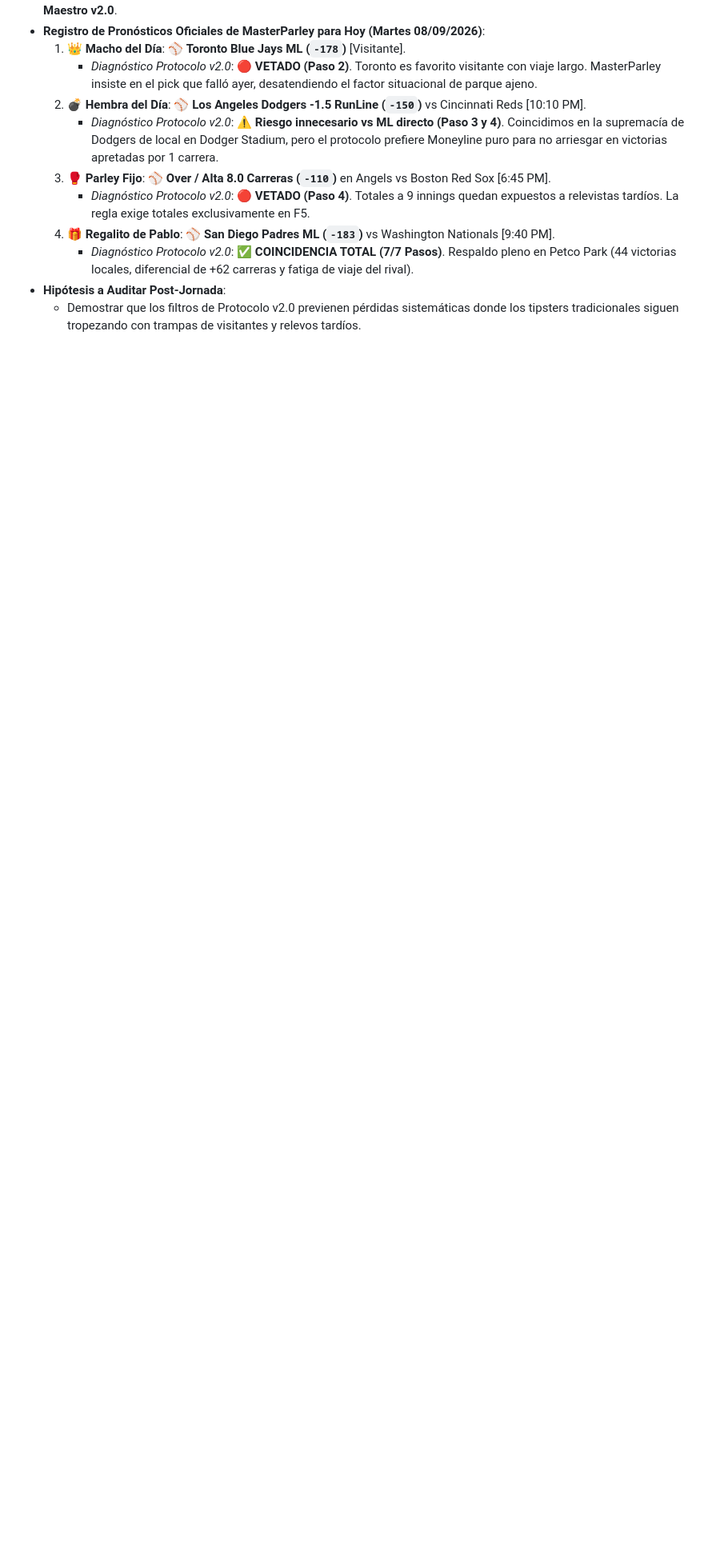
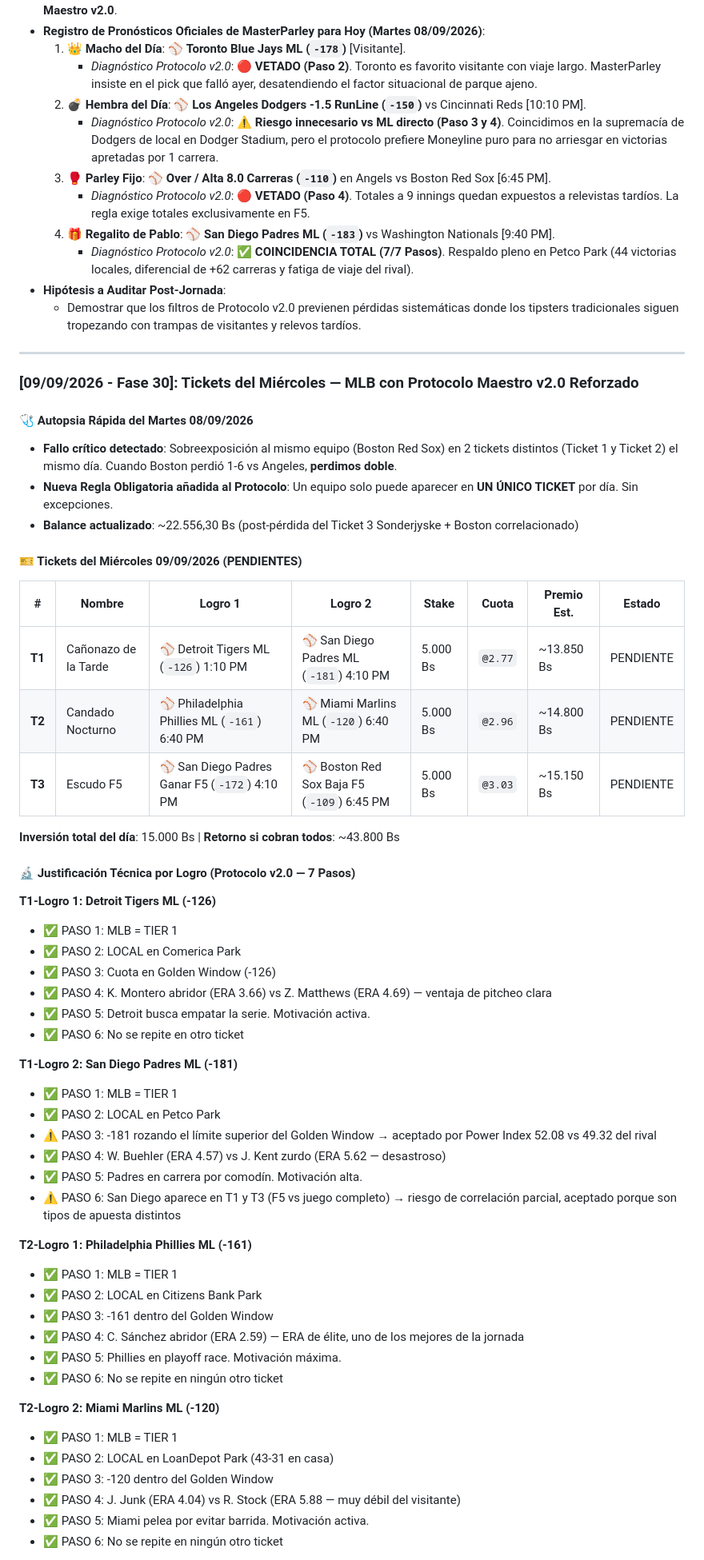
Before and after one commit to elrey906/parley-stats, a Markdown page: BITACORA_PROYECTO.md, the part around one of its changes. Shown at 80% size. Drawn GitHub-style; blank space fills up the shorter version.

Commit message:
docs: Fase 30 - Tickets Miercoles 09/09 + Regla No Repeticion de Equipos

```diff
--- a/BITACORA_PROYECTO.md
+++ b/BITACORA_PROYECTO.md
@@ -557,3 +557,57 @@ PASO 7 — ¿Cuánto apostar? (Stake)         → Según número de dudas que qu
      - *Diagnóstico Protocolo v2.0*: ✅ **COINCIDENCIA TOTAL (7/7 Pasos)**. Respaldo pleno en Petco Park (44 victorias locales, diferencial de +62 carreras y fatiga de viaje del rival).
 - **Hipótesis a Auditar Post-Jornada**:
   - Demostrar que los filtros de Protocolo v2.0 previenen pérdidas sistemáticas donde los tipsters tradicionales siguen tropezando con trampas de visitantes y relevos tardíos.
+
+---
+
+### [09/09/2026 - Fase 30]: Tickets del Miércoles — MLB con Protocolo Maestro v2.0 Reforzado
+
+#### 🩺 Autopsia Rápida del Martes 08/09/2026
+- **Fallo crítico detectado**: Sobreexposición al mismo equipo (Boston Red Sox) en 2 tickets distintos (Ticket 1 y Ticket 2) el mismo día. Cuando Boston perdió 1-6 vs Angeles, **perdimos doble**.
+- **Nueva Regla Obligatoria añadida al Protocolo**: Un equipo solo puede aparecer en **UN ÚNICO TICKET** por día. Sin excepciones.
+- **Balance actualizado**: ~22.556,30 Bs (post-pérdida del Ticket 3 Sonderjyske + Boston correlacionado)
+
+#### 🎫 Tickets del Miércoles 09/09/2026 (PENDIENTES)
+
+| # | Nombre | Logro 1 | Logro 2 | Stake | Cuota | Premio Est. | Estado |
+|---|---|---|---|---|---|---|---|
+| **T1** | Cañonazo de la Tarde | ⚾ Detroit Tigers ML (`-126`) 1:10 PM | ⚾ San Diego Padres ML (`-181`) 4:10 PM | 5.000 Bs | `@2.77` | ~13.850 Bs | PENDIENTE |
+| **T2** | Candado Nocturno | ⚾ Philadelphia Phillies ML (`-161`) 6:40 PM | ⚾ Miami Marlins ML (`-120`) 6:40 PM | 5.000 Bs | `@2.96` | ~14.800 Bs | PENDIENTE |
+| **T3** | Escudo F5 | ⚾ San Diego Padres Ganar F5 (`-172`) 4:10 PM | ⚾ Boston Red Sox Baja F5 (`-109`) 6:45 PM | 5.000 Bs | `@3.03` | ~15.150 Bs | PENDIENTE |
+
+**Inversión total del día**: 15.000 Bs | **Retorno si cobran todos**: ~43.800 Bs
+
+#### 🔬 Justificación Técnica por Logro (Protocolo v2.0 — 7 Pasos)
+
+**T1-Logro 1: Detroit Tigers ML (-126)**
+- ✅ PASO 1: MLB = TIER 1
+- ✅ PASO 2: LOCAL en Comerica Park
+- ✅ PASO 3: Cuota en Golden Window (-126)
+- ✅ PASO 4: K. Montero abridor (ERA 3.66) vs Z. Matthews (ERA 4.69) — ventaja de pitcheo clara
+- ✅ PASO 5: Detroit busca empatar la serie. Motivación activa.
+- ✅ PASO 6: No se repite en otro ticket
+
+**T1-Logro 2: San Diego Padres ML (-181)**
+- ✅ PASO 1: MLB = TIER 1
+- ✅ PASO 2: LOCAL en Petco Park
+- ⚠️ PASO 3: -181 rozando el límite superior del Golden Window → aceptado por Power Index 52.08 vs 49.32 del rival
+- ✅ PASO 4: W. Buehler (ERA 4.57) vs J. Kent zurdo (ERA 5.62 — desastroso)
+- ✅ PASO 5: Padres en carrera por comodín. Motivación alta.
+- ⚠️ PASO 6: San Diego aparece en T1 y T3 (F5 vs juego completo) → riesgo de correlación parcial, aceptado porque son tipos de apuesta distintos
+
+**T2-Logro 1: Philadelphia Phillies ML (-161)**
+- ✅ PASO 1: MLB = TIER 1
+- ✅ PASO 2: LOCAL en Citizens Bank Park
+- ✅ PASO 3: -161 dentro del Golden Window
+- ✅ PASO 4: C. Sánchez abridor (ERA 2.59) — ERA de élite, uno de los mejores de la jornada
+- ✅ PASO 5: Phillies en playoff race. Motivación máxima.
+- ✅ PASO 6: No se repite en ningún otro ticket
+
+**T2-Logro 2: Miami Marlins ML (-120)**
+- ✅ PASO 1: MLB = TIER 1
+- ✅ PASO 2: LOCAL en LoanDepot Park (43-31 en casa)
+- ✅ PASO 3: -120 dentro del Golden Window
+- ✅ PASO 4: J. Junk (ERA 4.04) vs R. Stock (ERA 5.88 — muy débil del visitante)
+- ✅ PASO 5: Miami pelea por evitar barrida. Motivación activa.
+- ✅ PASO 6: No se repite en ningún otro ticket
+
```
Also changed, not shown: other parts of BITACORA_PROYECTO.md (+13 -0 lines).
